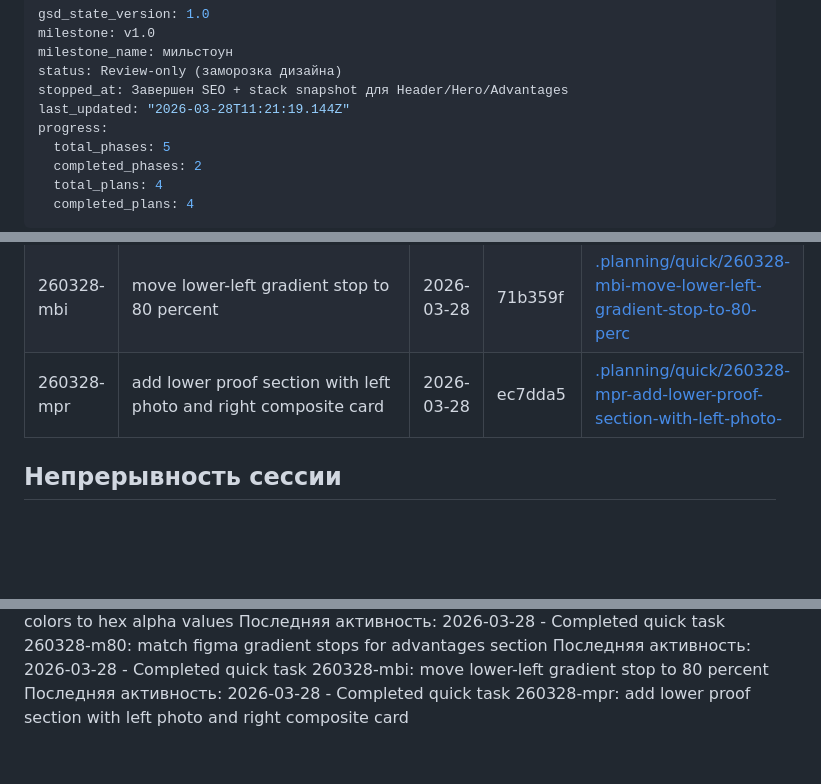
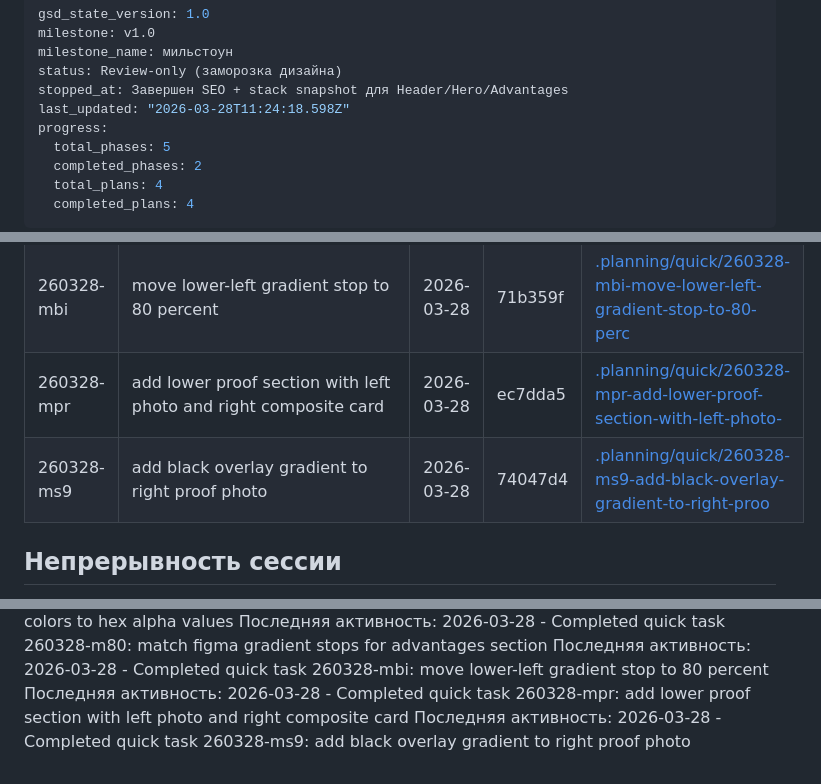
Before and after one commit to bullbashechka/saferplast, a Markdown page: .planning/STATE.md, 3 parts joined by grey strips. GitHub-like rendering; blank space fills up the shorter version.

Commit message:
Record proof photo overlay quick task

```diff
--- a/.planning/STATE.md
+++ b/.planning/STATE.md
@@ -4,7 +4,7 @@ milestone: v1.0
 milestone_name: мильстоун
 status: Review-only (заморозка дизайна)
 stopped_at: Завершен SEO + stack snapshot для Header/Hero/Advantages
-last_updated: "2026-03-28T11:21:19.144Z"
+last_updated: "2026-03-28T11:24:18.598Z"
 progress:
   total_phases: 5
   completed_phases: 2
@@ -92,6 +92,7 @@ progress:
 | 260328-m80 | match figma gradient stops for advantages section | 2026-03-28 | 6e214c4 | [.planning/quick/260328-m80-match-figma-gradient-stops-for-advantage](./quick/260328-m80-match-figma-gradient-stops-for-advantage/) |
 | 260328-mbi | move lower-left gradient stop to 80 percent | 2026-03-28 | 71b359f | [.planning/quick/260328-mbi-move-lower-left-gradient-stop-to-80-perc](./quick/260328-mbi-move-lower-left-gradient-stop-to-80-perc/) |
 | 260328-mpr | add lower proof section with left photo and right composite card | 2026-03-28 | ec7dda5 | [.planning/quick/260328-mpr-add-lower-proof-section-with-left-photo-](./quick/260328-mpr-add-lower-proof-section-with-left-photo-/) |
+| 260328-ms9 | add black overlay gradient to right proof photo | 2026-03-28 | 74047d4 | [.planning/quick/260328-ms9-add-black-overlay-gradient-to-right-proo](./quick/260328-ms9-add-black-overlay-gradient-to-right-proo/) |
 
 ## Непрерывность сессии
 
@@ -107,3 +108,4 @@ Resume file: None
 Последняя активность: 2026-03-28 - Completed quick task 260328-m80: match figma gradient stops for advantages section
 Последняя активность: 2026-03-28 - Completed quick task 260328-mbi: move lower-left gradient stop to 80 percent
 Последняя активность: 2026-03-28 - Completed quick task 260328-mpr: add lower proof section with left photo and right composite card
+Последняя активность: 2026-03-28 - Completed quick task 260328-ms9: add black overlay gradient to right proof photo
```
